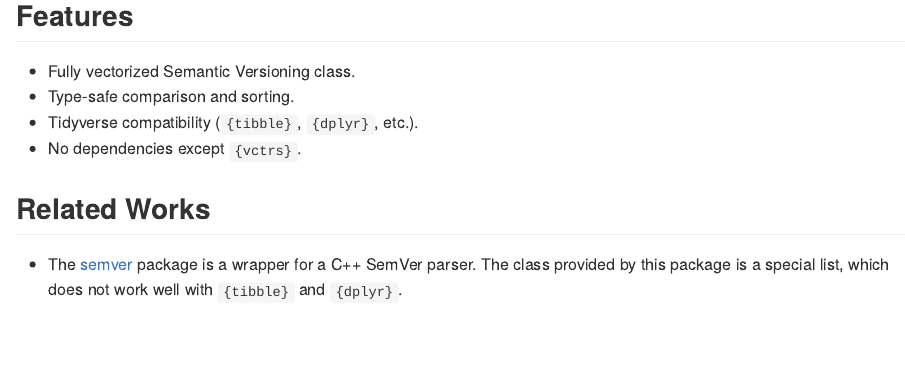
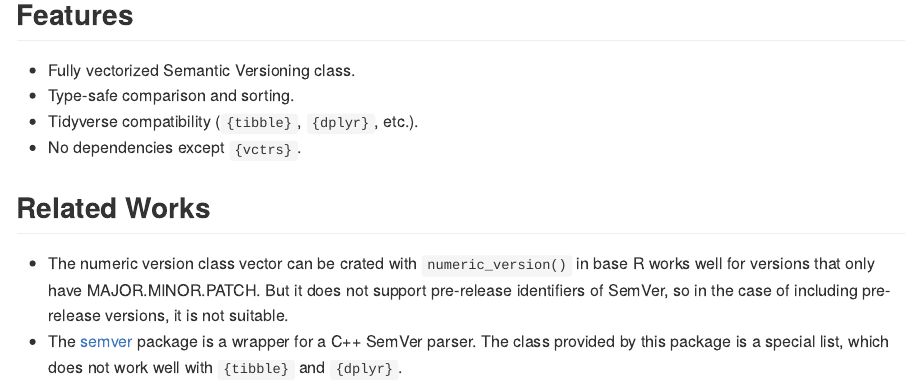
Before and after one commit to eitsupi/smvr, an R Markdown document (README.Rmd): the page in a window 1100 px wide, from 1230 px down. The pictures show the output file README.md that the author committed with the source, drawn offline in the style of GitHub; badge pictures from the web are left out.

Commit message:
docs(readme): note about numeric_version (#9)

```diff
--- a/README.Rmd
+++ b/README.Rmd
@@ -71,5 +71,8 @@ tibble::tibble(version = v) |>
 
 ## Related Works
 
+- The numeric version class vector can be crated with `numeric_version()` in base R works well for versions
+  that only have MAJOR.MINOR.PATCH. But it does not support pre-release identifiers of SemVer,
+  so in the case of including pre-release versions, it is not suitable.
 - The [semver](https://CRAN.R-project.org/package=semver) package is a wrapper for a C++ SemVer parser.
   The class provided by this package is a special list, which does not work well with `{tibble}` and `{dplyr}`.
```
Also changed, not shown: README.md.
